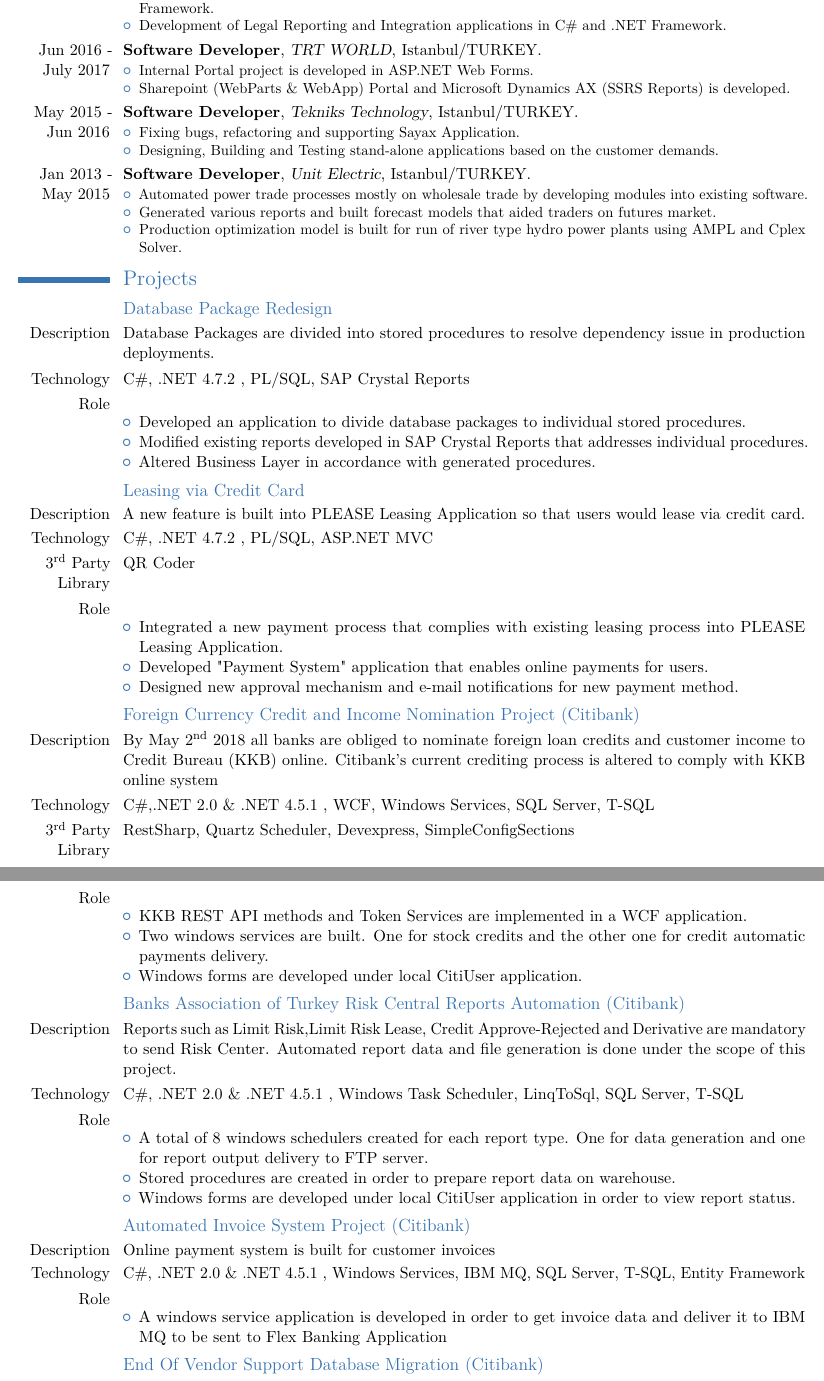
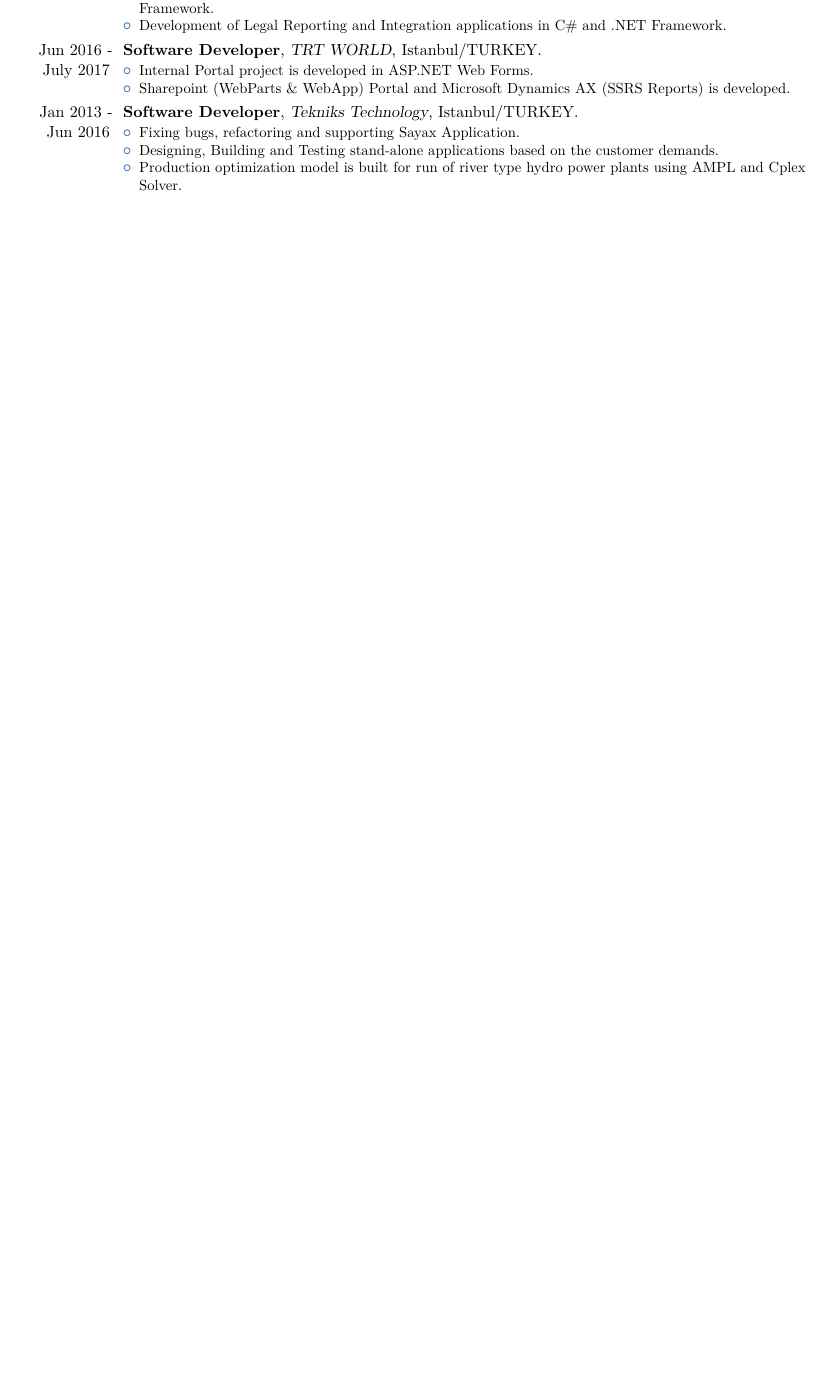
Before and after one commit to SeckinCelik/Resume, a LaTeX CV (main.tex): two parts of pages 2 and 3 of 4 before the commit and part of page 2 of 2 after it, the two joined at a grey line, cut so that both start at the same text, the shorter picture padded with empty space. Compiled offline with pdfLaTeX.

Commit message:
Some more changes with ms

```diff
--- a/main.tex
+++ b/main.tex
@@ -37,8 +37,8 @@
 
 
 \title{}
-\address{Sultan Sk}{Kadikoy, Istanbul, Turkiye}
-\mobile{90 545 343 0700}
+\address{Prague}{Czechia}
+\mobile{+420 776 026 750}
 \email{seckin.celk@hotmail.com}
 \homepage{www.linkedin.com/in/seckincelik} {www.linkedin.com/in/seckincelik}% The first argument is the url for the clickable link, the second argument is the url displayed in the template - this allows special characters to be displayed such as the tilde in this example
 %\extrainfo{additional information}
@@ -109,69 +113,9 @@
 		\item Sharepoint (WebParts \& WebApp) Portal and Microsoft Dynamics AX (SSRS Reports) is developed.
 \end{itemize}}
 
-\cventry{May 2015 - Jun 2016}{Software Developer}{Tekniks Technology}{Istanbul/TURKEY}{}{\begin{itemize}
+\cventry{Jan 2013 - Jun 2016}{Software Developer}{Tekniks Technology}{Istanbul/TURKEY}{}{\begin{itemize}
 		\item Fixing bugs, refactoring and supporting Sayax Application.
 		\item Designing, Building and Testing stand-alone applications based on the customer demands.
-\end{itemize}}
-
-\cventry{Jan 2013 - May 2015}{Software Developer}{Unit Electric}{Istanbul/TURKEY}{}{\begin{itemize}
-		\item Automated power trade processes mostly on wholesale trade by developing modules into existing software.
-		\item Generated various reports and built forecast models that aided traders on futures market.
 		\item Production optimization model is built for run of river type hydro power plants using AMPL and Cplex Solver.
 \end{itemize}}
 
-
-%----------------------------------------------------------------------------------------
-%	PROJECTS SECTION
-%----------------------------------------------------------------------------------------
-
-\section{Projects}
-\subsection{Database Package Redesign}
-\cvitem{Description}{Database Packages are divided into stored procedures to resolve dependency issue in production deployments.}
-\cvitem{Technology} {C\#, .NET 4.7.2 , PL/SQL, SAP Crystal Reports }
-%\cvitem{3\textsuperscript{rd} Party Library} {RestSharp, Quartz Scheduler, Devexpress, SimpleConfigSections}
-\cvitem{Role} {\begin{itemize}
-		\item Developed an application to divide database packages to individual stored procedures.
-		\item Modified existing reports developed in SAP Crystal Reports that addresses individual procedures.
-		\item Altered Business Layer in accordance with generated procedures.
-\end{itemize}}
-
-
-\subsection{Leasing via Credit Card}
-\cvitem{Description}{A new feature is built into PLEASE Leasing Application so that users would lease via credit card.}
-\cvitem{Technology} {C\#, .NET 4.7.2 , PL/SQL, ASP.NET MVC}
-\cvitem{3\textsuperscript{rd} Party Library} {QR Coder}
-\cvitem{Role} {\begin{itemize}
-		\item Integrated a new payment process that complies with existing leasing process into PLEASE Leasing Application.
-		\item Developed  "Payment System" application that enables online payments for users.
-		\item Designed new approval mechanism and e-mail notifications for new payment method.
-\end{itemize}}
-
-
-\subsection{Foreign Currency Credit and Income Nomination Project (Citibank)}
-\cvitem{Description}{By May 2\textsuperscript{nd} 2018 all banks are obliged to nominate foreign loan credits and customer income to Credit Bureau (KKB) online. Citibank's current crediting process is altered to comply with KKB online system}
-\cvitem{Technology} {C\#,.NET 2.0 \& .NET 4.5.1 , WCF, Windows Services, SQL Server, T-SQL }
-\cvitem{3\textsuperscript{rd} Party Library} {RestSharp, Quartz Scheduler, Devexpress, SimpleConfigSections}
-\cvitem{Role} {\begin{itemize}
-		\item KKB REST API methods and Token Services are implemented in a WCF application.
-		\item Two windows services are built. One for stock credits and the other one for credit automatic payments delivery.
-		\item Windows forms are developed under local CitiUser application.
-\end{itemize}}
-
-\subsection{Banks Association of Turkey Risk Central Reports Automation (Citibank)}
-\cvitem{Description}{Reports such as Limit Risk,Limit Risk Lease, Credit Approve-Rejected and Derivative are mandatory to send Risk Center. Automated report data and file generation is done under the scope of this project.}
-\cvitem{Technology} {C\#, .NET 2.0 \& .NET 4.5.1 , Windows Task Scheduler, LinqToSql, SQL Server, T-SQL}
-\cvitem{Role} {\begin{itemize}
-		\item A total of 8 windows schedulers created for each report type. One for data generation and one for report output delivery to FTP server.
-		\item Stored procedures are created in order to prepare report data on warehouse.
-		\item Windows forms are developed under local CitiUser application in order to view report status.
-\end{itemize}}
-
-\subsection{Automated Invoice System Project (Citibank)}
-\cvitem{Description}{Online payment system is built for customer invoices}
-\cvitem{Technology} {C\#, .NET 2.0 \& .NET 4.5.1 , Windows Services, IBM MQ, SQL Server, T-SQL, Entity Framework}
-\cvitem{Role} {\begin{itemize}
-		\item A windows service application is developed in order to get invoice data and deliver it to IBM MQ to be sent to Flex Banking Application
-\end{itemize}}
-
-\subsection{End Of Vendor Support Database Migration (Citibank)}
```
Also changed, not shown: main.pdf, main.tex (46 more changed lines), 4 other files.
